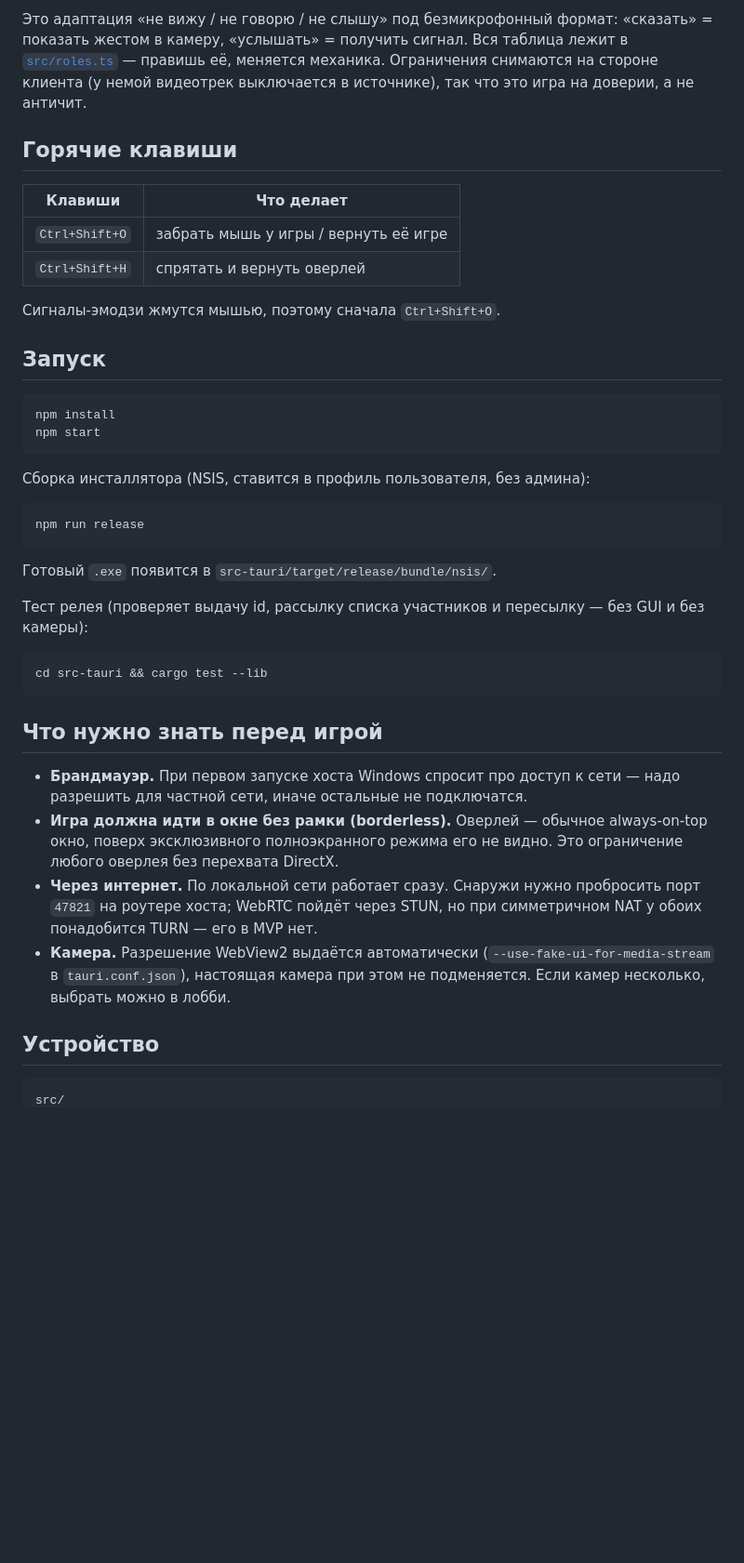
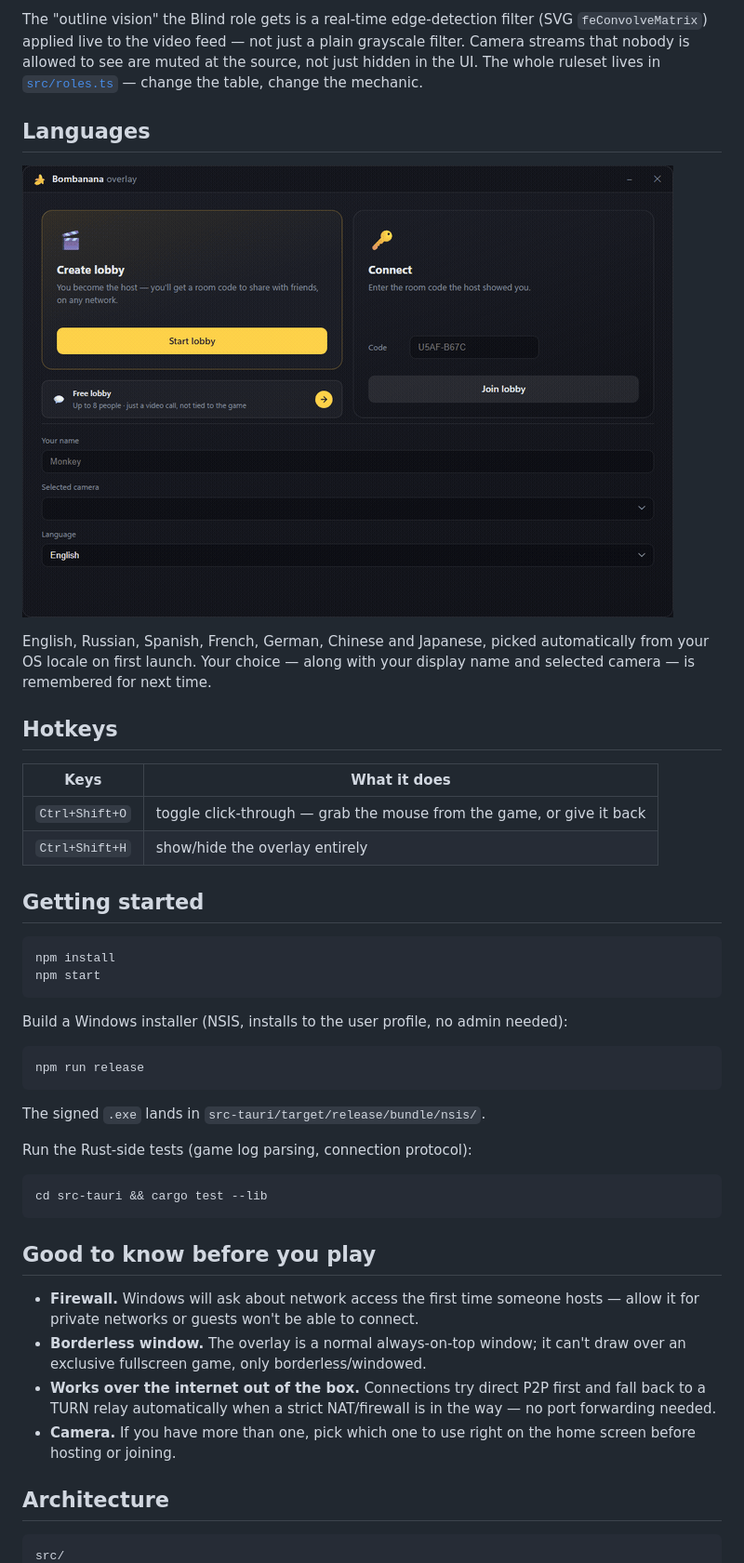
Before and after one commit to shield-master/bombanana-overlay, a Markdown page: README.md, the part around one of its changes. Shown at 93% size. Drawn GitHub-style; pictures changed too: docs/screenshots/lang-switch.gif (added); blank space fills up the shorter version.

````diff
--- a/README.md
+++ b/README.md
@@ -28,56 +68,59 @@ WebSocket-релей, и приложение показывает адрес в
 
-Это адаптация «не вижу / не говорю / не слышу» под безмикрофонный формат:
-«сказать» = показать жестом в камеру, «услышать» = получить сигнал.
-Вся таблица лежит в [`src/roles.ts`](src/roles.ts) — правишь её, меняется механика.
-Ограничения снимаются на стороне клиента (у немой видеотрек выключается
-в источнике), так что это игра на доверии, а не античит.
+The "outline vision" the Blind role gets is a real-time edge-detection filter
+(SVG `feConvolveMatrix`) applied live to the video feed — not just a plain
+grayscale filter. Camera streams that nobody is allowed to see are muted at
+the source, not just hidden in the UI. The whole ruleset lives in
+[`src/roles.ts`](src/roles.ts) — change the table, change the mechanic.
 
-## Горячие клавиши
+## Languages
 
-| Клавиши | Что делает |
+![Language switcher](docs/screenshots/lang-switch.gif)
+
+English, Russian, Spanish, French, German, Chinese and Japanese, picked
+automatically from your OS locale on first launch. Your choice — along with
+your display name and selected camera — is remembered for next time.
+
+## Hotkeys
+
+| Keys | What it does |
 |---|---|
-| `Ctrl+Shift+O` | забрать мышь у игры / вернуть её игре |
-| `Ctrl+Shift+H` | спрятать и вернуть оверлей |
+| `Ctrl+Shift+O` | toggle click-through — grab the mouse from the game, or give it back |
+| `Ctrl+Shift+H` | show/hide the overlay entirely |
 
-Сигналы-эмодзи жмутся мышью, поэтому сначала `Ctrl+Shift+O`.
-
-## Запуск
+## Getting started
 
 ```bash
 npm install
 npm start
 ```
 
-Сборка инсталлятора (NSIS, ставится в профиль пользователя, без админа):
+Build a Windows installer (NSIS, installs to the user profile, no admin needed):
 
 ```bash
 npm run release
 ```
 
-Готовый `.exe` появится в `src-tauri/target/release/bundle/nsis/`.
+The signed `.exe` lands in `src-tauri/target/release/bundle/nsis/`.
 
-Тест релея (проверяет выдачу id, рассылку списка участников и пересылку —
-без GUI и без камеры):
+Run the Rust-side tests (game log parsing, connection protocol):
 
 ```bash
 cd src-tauri && cargo test --lib
 ```
 
-## Что нужно знать перед игрой
+## Good to know before you play
 
-- **Брандмауэр.** При первом запуске хоста Windows спросит про доступ к сети —
-  надо разрешить для частной сети, иначе остальные не подключатся.
-- **Игра должна идти в окне без рамки (borderless).** Оверлей — обычное
-  always-on-top окно, поверх эксклюзивного полноэкранного режима его не видно.
-  Это ограничение любого оверлея без перехвата DirectX.
-- **Через интернет.** По локальной сети работает сразу. Снаружи нужно пробросить
-  порт `47821` на роутере хоста; WebRTC пойдёт через STUN, но при симметричном
-  NAT у обоих понадобится TURN — его в MVP нет.
-- **Камера.** Разрешение WebView2 выдаётся автоматически
-  (`--use-fake-ui-for-media-stream` в `tauri.conf.json`), настоящая камера при этом
-  не подменяется. Если камер несколько, выбрать можно в лобби.
+- **Firewall.** Windows will ask about network access the first time someone
+  hosts — allow it for private networks or guests won't be able to connect.
+- **Borderless window.** The overlay is a normal always-on-top window; it
+  can't draw over an exclusive fullscreen game, only borderless/windowed.
+- **Works over the internet out of the box.** Connections try direct P2P
+  first and fall back to a TURN relay automatically when a strict NAT/firewall
+  is in the way — no port forwarding needed.
+- **Camera.** If you have more than one, pick which one to use right on the
+  home screen before hosting or joining.
 
-## Устройство
+## Architecture
 
 ```
 src/
````
Also changed, not shown: other parts of README.md (+88 -35 lines), docs/screenshots/free-lobby-card.png (added), docs/screenshots/home-en.png (added), 1 other file.
